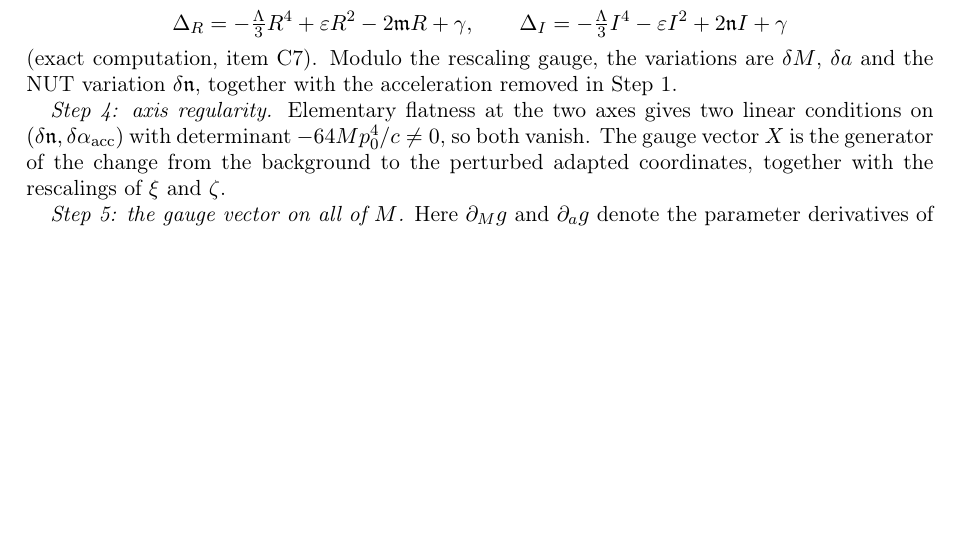
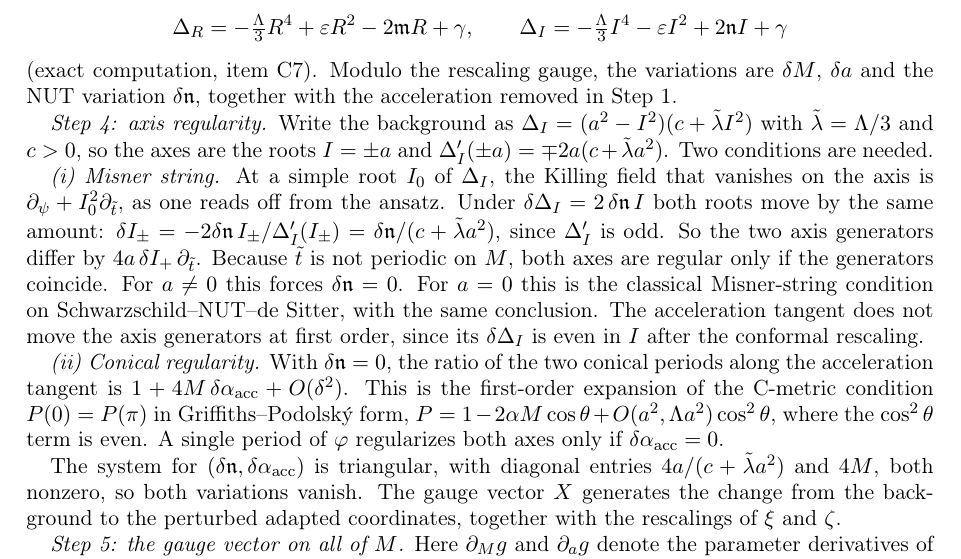
Before and after one commit to jaideepsaipadhi/kerr-de-sitter-stability-conjecture, a LaTeX paper (writeup/kds_mode_stability.tex): part of page 18 of 21, cut so that both start at the same text, the shorter picture padded with empty space. Compiled offline with pdfLaTeX.

Commit message:
Axis regularity: explicit triangular Misner/conical system (referee issue 13)
Co-Authored-By: Claude Opus 5.5 <noreply@anthropic.com>
Claude-Session: https://claude.ai/code/session_01AtgV7PYrGkAaiTuuXXzaz1

```diff
--- a/writeup/kds_mode_stability.tex
+++ b/writeup/kds_mode_stability.tex
@@ -1084,10 +1084,28 @@ with general solution
 (exact computation, item~C7). Modulo the rescaling gauge, the variations are $\delta M$, $\delta a$ and the NUT
 variation $\delta\mathfrak n$, together with the acceleration removed in Step 1.
 
-\emph{Step 4: axis regularity.} Elementary flatness at the two axes gives two linear conditions on
-$(\delta\mathfrak n,\delta\alpha_{\mathrm{acc}})$ with determinant $-64Mp_0^4/c\ne0$, so both vanish. The gauge
-vector $X$ is the generator of the change from the background to the perturbed adapted coordinates, together with
-the rescalings of $\xi$ and $\zeta$.
+\emph{Step 4: axis regularity.} Write the background as $\Delta_I=(a^2-I^2)(c+\tilde\lambda I^2)$ with
+$\tilde\lambda=\Lambda/3$ and $c>0$, so the axes are the roots $I=\pm a$ and $\Delta_I'(\pm a)=\mp2a(c+\tilde\lambda a^2)$.
+Two conditions are needed.
+
+\emph{(i) Misner string.} At a simple root $I_0$ of $\Delta_I$, the Killing field that vanishes on the axis is
+$\partial_\psi+I_0^2\partial_{\tilde t}$, as one reads off from the ansatz. Under $\delta\Delta_I=2\,\delta\mathfrak n\,I$
+both roots move by the same amount: $\delta I_\pm=-2\delta\mathfrak n\,I_\pm/\Delta_I'(I_\pm)=\delta\mathfrak n/(c+\tilde\lambda a^2)$,
+since $\Delta_I'$ is odd. So the two axis generators differ by $4a\,\delta I_+\,\partial_{\tilde t}$. Because $\tilde t$ is not
+periodic on $M$, both axes are regular only if the generators coincide. For $a\ne0$ this forces $\delta\mathfrak n=0$.
+For $a=0$ this is the classical Misner-string condition on Schwarzschild--NUT--de~Sitter, with the same conclusion. The
+acceleration tangent does not move the axis generators at first order, since its $\delta\Delta_I$ is even in $I$
+after the conformal rescaling.
+
+\emph{(ii) Conical regularity.} With $\delta\mathfrak n=0$, the ratio of the two conical periods along the acceleration
+tangent is $1+4M\,\delta\alpha_{\rm acc}+O(\delta^2)$. This is the first-order expansion of the
+C-metric condition $P(0)=P(\pi)$ in Griffiths--Podolsk\'y form, $P=1-2\alpha M\cos\theta+O(a^2,\Lambda a^2)\cos^2\theta$,
+where the $\cos^2\theta$ term is even. A single period of $\varphi$ regularizes both axes only if
+$\delta\alpha_{\rm acc}=0$.
+
+The system for $(\delta\mathfrak n,\delta\alpha_{\rm acc})$ is triangular, with diagonal entries
+$4a/(c+\tilde\lambda a^2)$ and $4M$, both nonzero, so both variations vanish. The gauge vector $X$ generates the change from
+the background to the perturbed adapted coordinates, together with the rescalings of $\xi$ and $\zeta$.
 
 \emph{Step 5: the gauge vector on all of $M$.} Here $\partial_Mg$ and $\partial_ag$ denote the parameter derivatives
 of the KdS family in the regular coordinates $(t_*,r,\theta,\varphi_*)$, as in \cite{HPV25}.
```
Also changed, not shown: kds/LEMMAS.md (+6 -0 lines), writeup/kds_mode_stability.pdf.
